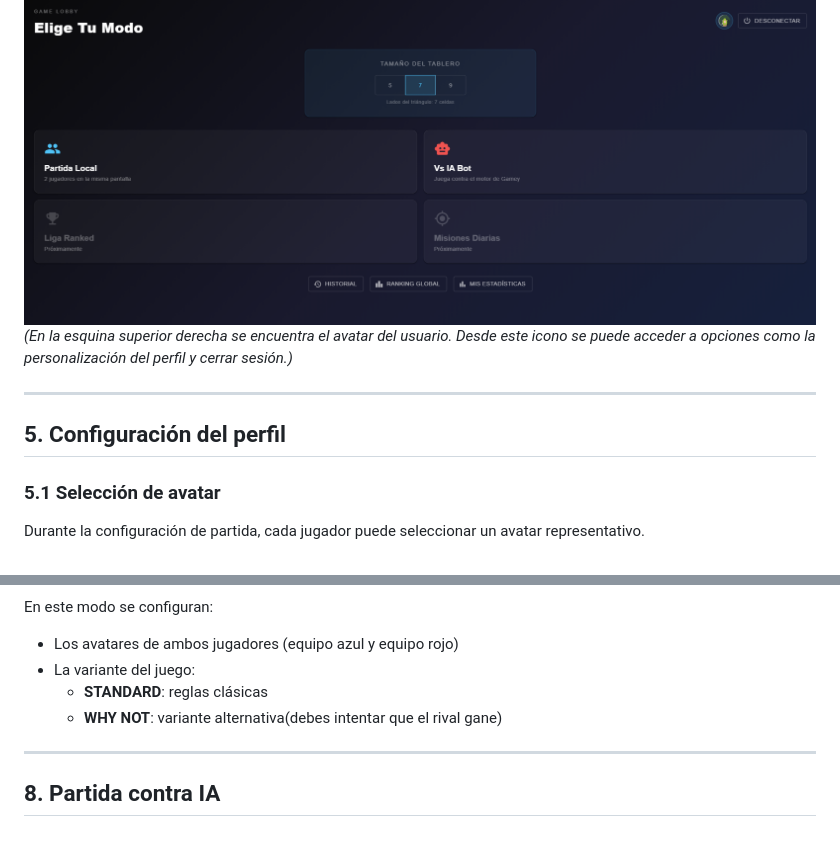
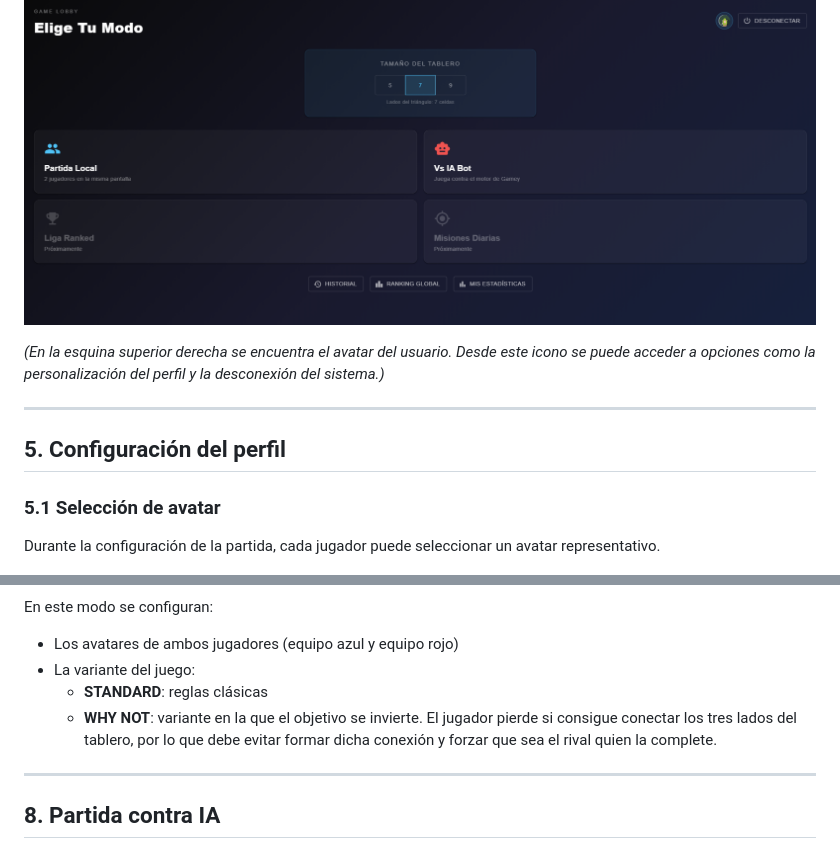
Before and after one commit to Arquisoft/yovi_es2c, a Markdown page: docs/how-to-play.md, 2 parts joined by grey strips. Drawn GitHub-style.

```diff
--- a/docs/how-to-play.md
+++ b/docs/how-to-play.md
@@ -54,7 +51,8 @@ Una vez autenticado, el usuario accede al menú principal, desde donde puede:
 - Cerrar sesión
 
 ![Menú principal](./images/tutorial_menu.png)
-*(En la esquina superior derecha se encuentra el avatar del usuario. Desde este icono se puede acceder a opciones como la personalización del perfil y cerrar sesión.)*
+
+*(En la esquina superior derecha se encuentra el avatar del usuario. Desde este icono se puede acceder a opciones como la personalización del perfil y la desconexión del sistema.)*
 
 ---
 
@@ -62,10 +60,6 @@ Una vez autenticado, el usuario accede al menú principal, desde donde puede:
 
 ### 5.1 Selección de avatar
 
-
-
-Durante la configuración de partida, cada jugador puede seleccionar un avatar representativo.
-
-
+Durante la configuración de la partida, cada jugador puede seleccionar un avatar representativo.
 
 ![Avatar](./images/avatar_menu.png)
@@ -109,8 +95,8 @@ En este modo se configuran:
 
 - Los avatares de ambos jugadores (equipo azul y equipo rojo)
 - La variante del juego:
-   - **STANDARD**: reglas clásicas
-   - **WHY NOT**: variante alternativa(debes intentar que el rival gane)
+  - **STANDARD**: reglas clásicas
+  - **WHY NOT**: variante en la que el objetivo se invierte. El jugador pierde si consigue conectar los tres lados del tablero, por lo que debe evitar formar dicha conexión y forzar que sea el rival quien la complete.
 
 ---
 
```
Also changed, not shown: other parts of docs/how-to-play.md (+21 -27 lines).
